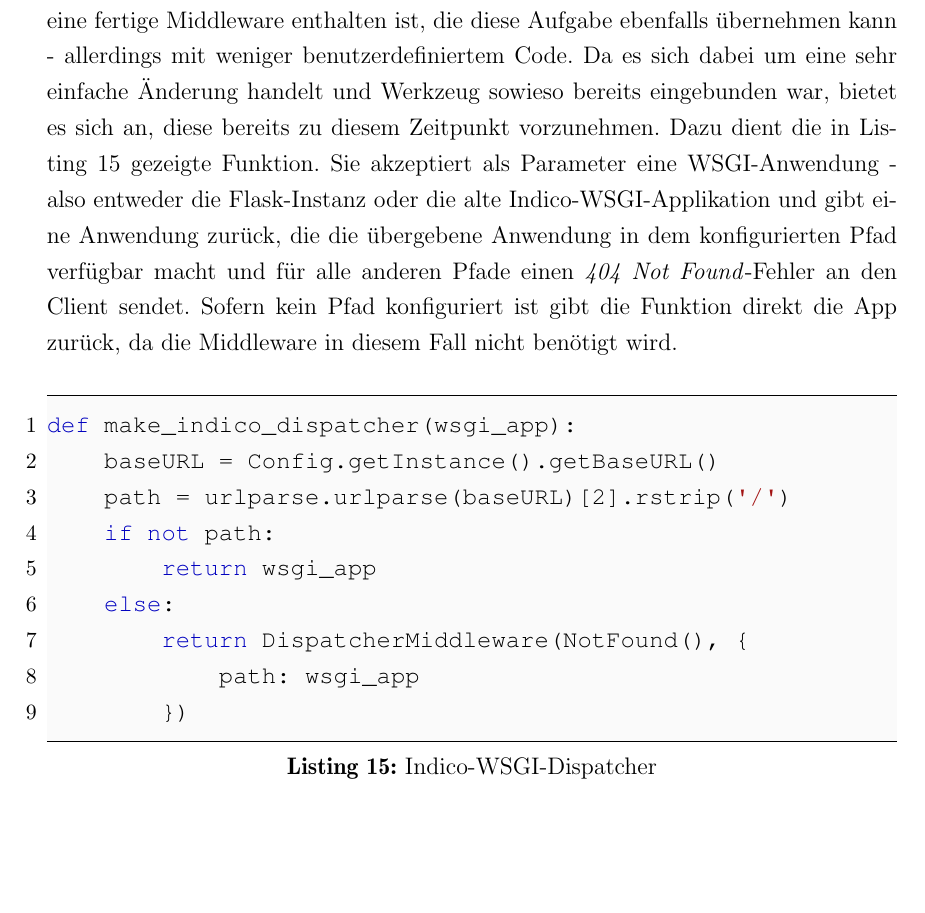
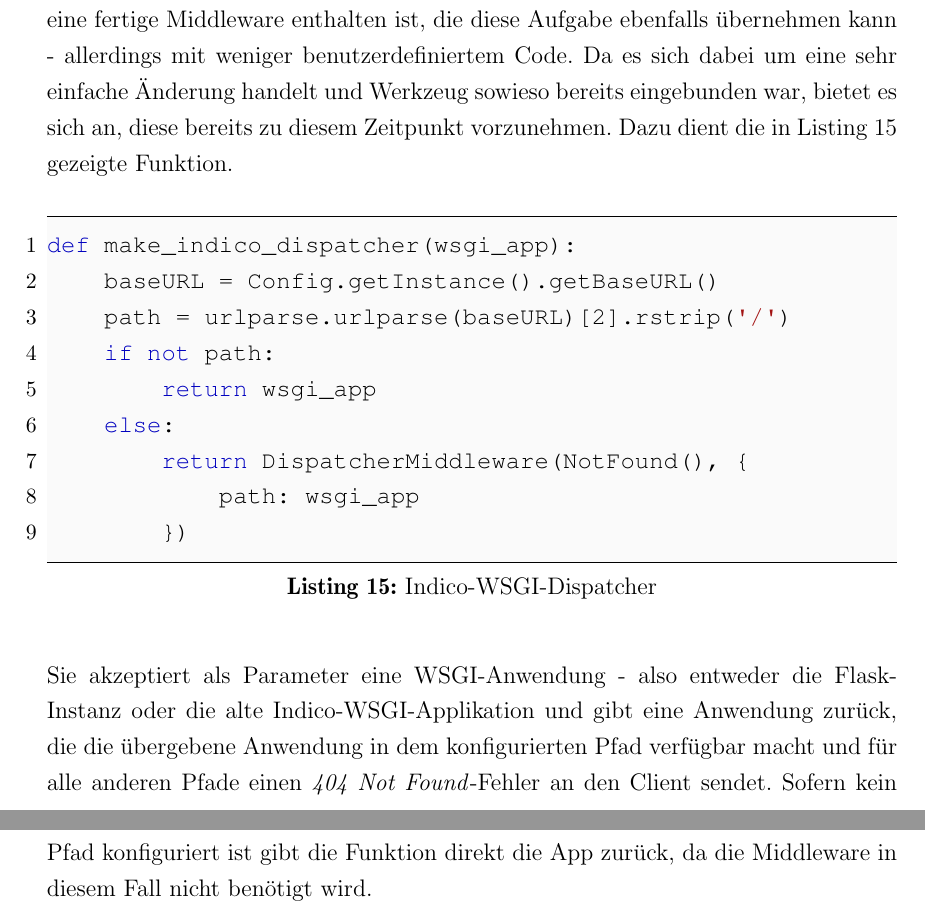
Before and after one commit to ThiefMaster/master-thesis, a LaTeX thesis (Thesis.tex, which reads 05_Migration.tex): part of page 62 of 89 before the commit and two parts of pages 63 and 64 of 90 after it, the two joined at a grey line, cut so that both start at the same text, the shorter picture padded with empty space. Compiled offline with pdfLaTeX; an older LaTeX class or package is replaced by its successor.

Commit message:
Layout fixes

```diff
--- a/05_Migration.tex
+++ b/05_Migration.tex
@@ -82,12 +82,7 @@ in die Werkzeug-Dokumentation zeigt, dass dort mit \lstinline{DispatcherMiddlewa
 Middleware enthalten ist, die diese Aufgabe ebenfalls übernehmen kann - allerdings mit weniger
 benutzerdefiniertem Code. Da es sich dabei um eine sehr einfache Änderung handelt und Werkzeug
 sowieso bereits eingebunden war, bietet es sich an, diese bereits zu diesem Zeitpunkt vorzunehmen.
-Dazu dient die in \autoref{lst:indico-dispatcher} gezeigte Funktion. Sie akzeptiert als Parameter
-eine WSGI-Anwendung - also entweder die Flask-Instanz oder die alte Indico-WSGI-Applikation und gibt
-eine Anwendung zurück, die die übergebene Anwendung in dem konfigurierten Pfad verfügbar macht und
-für alle anderen Pfade einen \emph{404 Not Found}-Fehler an den Client sendet. Sofern kein Pfad
-konfiguriert ist gibt die Funktion direkt die App zurück, da die Middleware in diesem Fall nicht
-benötigt wird.
+Dazu dient die in \autoref{lst:indico-dispatcher} gezeigte Funktion.
 
 \begin{lstlisting}[caption=Indico-WSGI-Dispatcher,label=lst:indico-dispatcher]
 def make_indico_dispatcher(wsgi_app):
@@ -100,6 +95,12 @@ def make_indico_dispatcher(wsgi_app):
             path: wsgi_app
         })
 \end{lstlisting}
+
+Sie akzeptiert als Parameter eine WSGI-Anwendung - also entweder die Flask-Instanz oder die alte
+Indico-WSGI-Applikation und gibt eine Anwendung zurück, die die übergebene Anwendung in dem
+konfigurierten Pfad verfügbar macht und für alle anderen Pfade einen \emph{404 Not Found}-Fehler an
+den Client sendet. Sofern kein Pfad konfiguriert ist gibt die Funktion direkt die App zurück, da die
+Middleware in diesem Fall nicht benötigt wird.
 
 An dieser Stelle enthält Indico jetzt bereits eine lauffähige Flask-Anwendung, der man bereits zum
 ersten Testen eine Hello-World-Funktion hinzufügen könnte. Allerdings kann die Anwendung
```
Also changed, not shown: 03a_Indico.tex (+5 -4 lines), 03b_Django.tex (+1 -1 lines), 03c_Flask.tex (+1 -1 lines), 06_Dashboard.tex (+2 -2 lines), 99_Appendix.tex (+3 -3 lines), code/ast.txt (+0 -2 lines), code/suggestion.py (+3 -9 lines).
